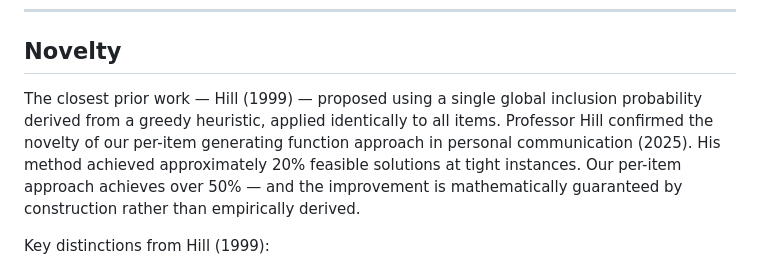
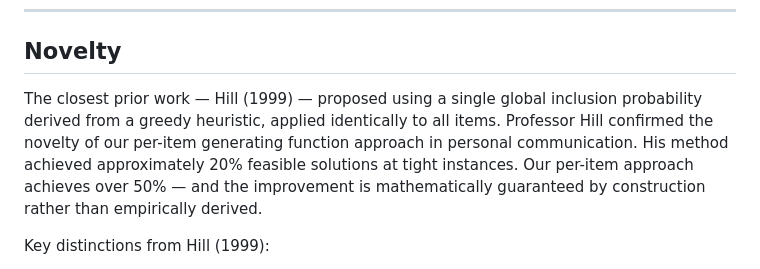
Before and after one commit to marzoukbaig14/MKP-using-Genetic-Algorithm, a Markdown page: README.md, the part around the change. GitHub-like rendering.

```diff
--- a/README.md
+++ b/README.md
@@ -77,7 +77,7 @@ Biased initialization converges faster at every threshold with no quality cost.
 
 ## Novelty
 
-The closest prior work — Hill (1999) — proposed using a single global inclusion probability derived from a greedy heuristic, applied identically to all items. Professor Hill confirmed the novelty of our per-item generating function approach in personal communication (2025). His method achieved approximately 20% feasible solutions at tight instances. Our per-item approach achieves over 50% — and the improvement is mathematically guaranteed by construction rather than empirically derived.
+The closest prior work — Hill (1999) — proposed using a single global inclusion probability derived from a greedy heuristic, applied identically to all items. Professor Hill confirmed the novelty of our per-item generating function approach in personal communication. His method achieved approximately 20% feasible solutions at tight instances. Our per-item approach achieves over 50% — and the improvement is mathematically guaranteed by construction rather than empirically derived.
 
 Key distinctions from Hill (1999):
 - Hill used one global probability for all n items derived from a greedy heuristic
```
